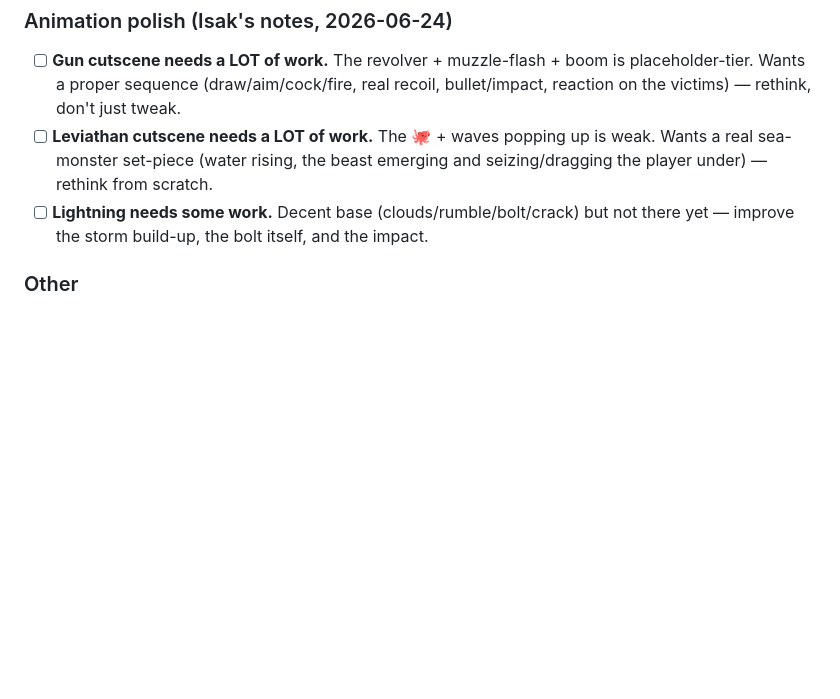
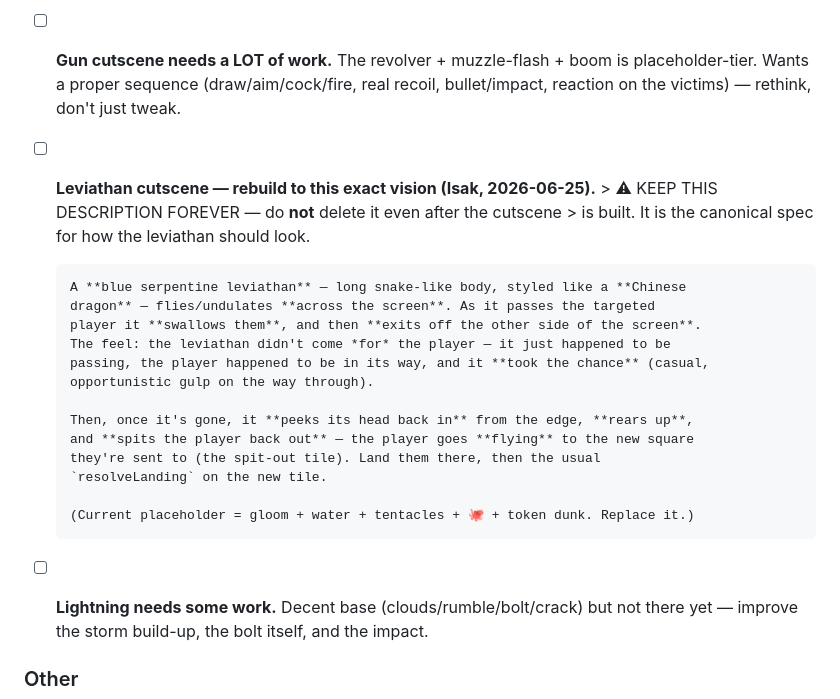
Before and after one commit to isakvoll-stack/stigespillet, a Markdown page: Next/TASKS.md, the part around the change. Rendered like a GitHub page; blank space fills up the shorter version.

Commit message:
Queue leviathan cutscene spec (blue Chinese-dragon serpent) — keep this description permanently
Co-Authored-By: Claude Opus 4.8 <noreply@anthropic.com>

```diff
--- a/Next/TASKS.md
+++ b/Next/TASKS.md
@@ -15,9 +15,23 @@ See `LOG.md` for the running session history.
 - [ ] **Gun cutscene needs a LOT of work.** The revolver + muzzle-flash + boom is
       placeholder-tier. Wants a proper sequence (draw/aim/cock/fire, real recoil,
       bullet/impact, reaction on the victims) — rethink, don't just tweak.
-- [ ] **Leviathan cutscene needs a LOT of work.** The 🐙 + waves popping up is weak.
-      Wants a real sea-monster set-piece (water rising, the beast emerging and
-      seizing/dragging the player under) — rethink from scratch.
+- [ ] **Leviathan cutscene — rebuild to this exact vision (Isak, 2026-06-25).**
+      > ⚠ KEEP THIS DESCRIPTION FOREVER — do **not** delete it even after the cutscene
+      > is built. It is the canonical spec for how the leviathan should look.
+
+      A **blue serpentine leviathan** — long snake-like body, styled like a **Chinese
+      dragon** — flies/undulates **across the screen**. As it passes the targeted
+      player it **swallows them**, and then **exits off the other side of the screen**.
+      The feel: the leviathan didn't come *for* the player — it just happened to be
+      passing, the player happened to be in its way, and it **took the chance** (casual,
+      opportunistic gulp on the way through).
+
+      Then, once it's gone, it **peeks its head back in** from the edge, **rears up**,
+      and **spits the player back out** — the player goes **flying** to the new square
+      they're sent to (the spit-out tile). Land them there, then the usual
+      `resolveLanding` on the new tile.
+
+      (Current placeholder = gloom + water + tentacles + 🐙 + token dunk. Replace it.)
 - [ ] **Lightning needs some work.** Decent base (clouds/rumble/bolt/crack) but not
       there yet — improve the storm build-up, the bolt itself, and the impact.
 
```
